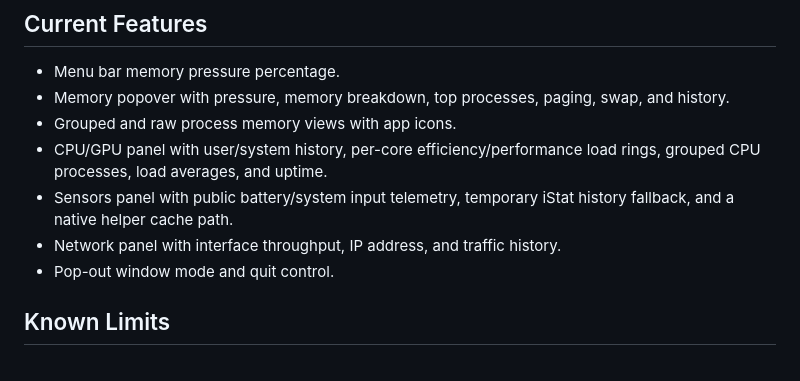
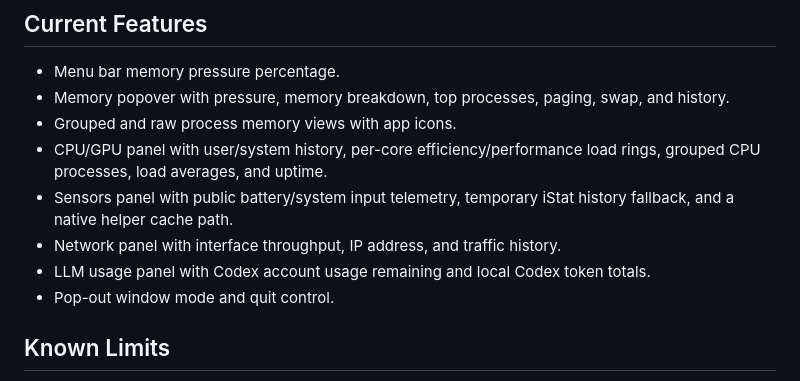
Before and after one commit to hangulo/MaxxBar, a Markdown page: README.md, the part around the change. GitHub-like rendering.

Commit message:
Add Codex LLM usage panel

```diff
--- a/README.md
+++ b/README.md
@@ -10,6 +10,7 @@ A macOS menu bar stats app inspired by iStat Menus. The current focus is a fast,
 - CPU/GPU panel with user/system history, per-core efficiency/performance load rings, grouped CPU processes, load averages, and uptime.
 - Sensors panel with public battery/system input telemetry, temporary iStat history fallback, and a native helper cache path.
 - Network panel with interface throughput, IP address, and traffic history.
+- LLM usage panel with Codex account usage remaining and local Codex token totals.
 - Pop-out window mode and quit control.
 
 ## Known Limits
```
Also changed, not shown: Artifacts/popover-llm-usage.png (added), 3 other files.
